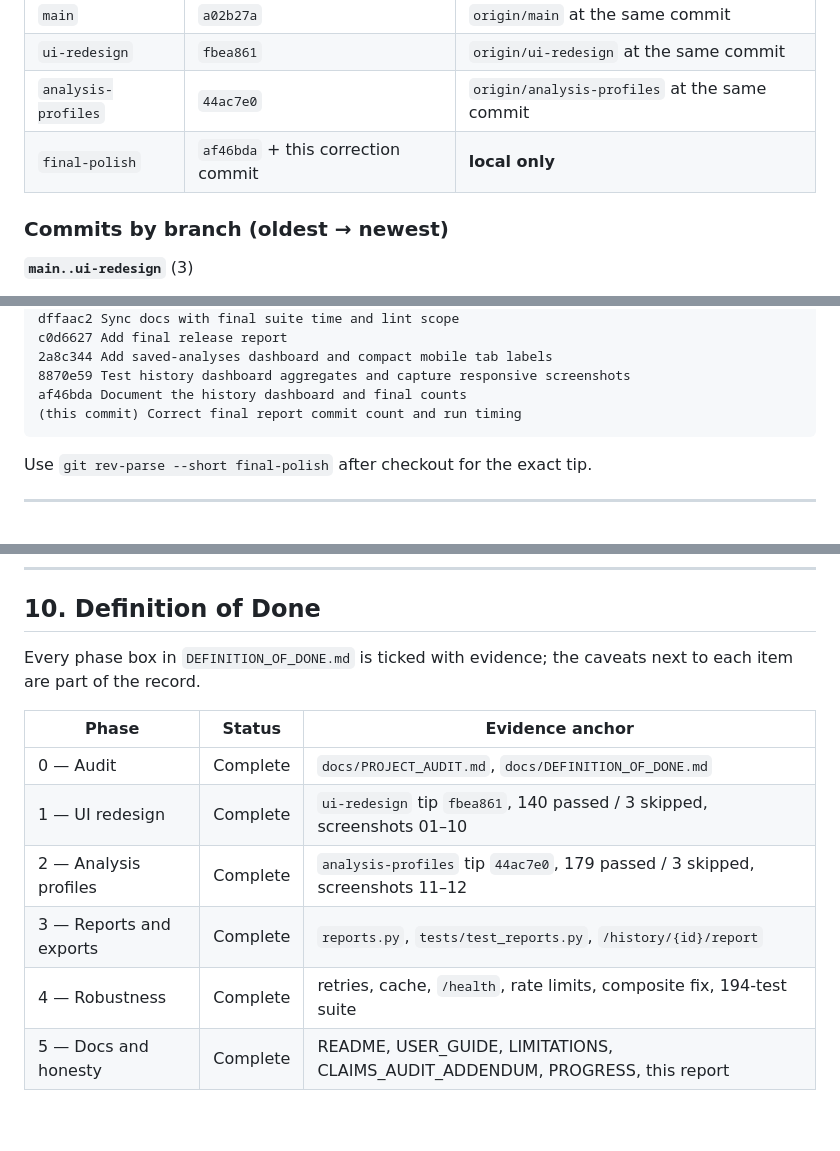
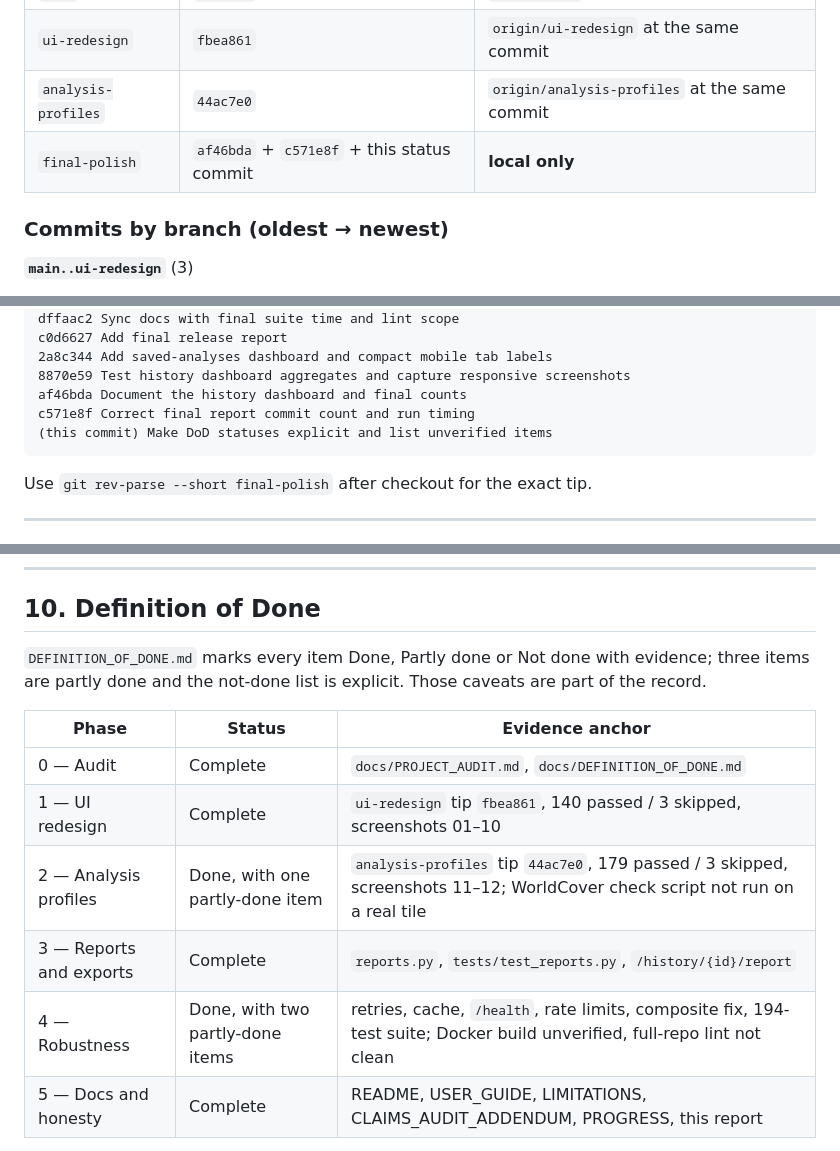
Before and after one commit to Aravind-Subramanian-16/satellite-change-detection, a Markdown page: docs/FINAL_REPORT.md, 3 parts joined by grey strips. GitHub-like rendering; blank space fills up the shorter version.

````diff
--- a/docs/FINAL_REPORT.md
+++ b/docs/FINAL_REPORT.md
@@ -40,7 +40,7 @@ All branches are linear and fast-forwardable; no merge commits exist.
 | `main` | `a02b27a` | `origin/main` at the same commit |
 | `ui-redesign` | `fbea861` | `origin/ui-redesign` at the same commit |
 | `analysis-profiles` | `44ac7e0` | `origin/analysis-profiles` at the same commit |
-| `final-polish` | `af46bda` + this correction commit | **local only** |
+| `final-polish` | `af46bda` + `c571e8f` + this status commit | **local only** |
 
 ### Commits by branch (oldest → newest)
 
@@ -80,7 +80,8 @@ c0d6627 Add final release report
 2a8c344 Add saved-analyses dashboard and compact mobile tab labels
 8870e59 Test history dashboard aggregates and capture responsive screenshots
 af46bda Document the history dashboard and final counts
-(this commit) Correct final report commit count and run timing
+c571e8f Correct final report commit count and run timing
+(this commit) Make DoD statuses explicit and list unverified items
 ```
 
 Use `git rev-parse --short final-polish` after checkout for the exact tip.
@@ -346,16 +347,17 @@ If you only merge into `main`, the branch push is optional.
 
 ## 10. Definition of Done
 
-Every phase box in `DEFINITION_OF_DONE.md` is ticked with evidence; the
-caveats next to each item are part of the record.
+`DEFINITION_OF_DONE.md` marks every item Done, Partly done or Not done with
+evidence; three items are partly done and the not-done list is explicit. Those
+caveats are part of the record.
 
 | Phase | Status | Evidence anchor |
 |---|---|---|
 | 0 — Audit | Complete | `docs/PROJECT_AUDIT.md`, `docs/DEFINITION_OF_DONE.md` |
 | 1 — UI redesign | Complete | `ui-redesign` tip `fbea861`, 140 passed / 3 skipped, screenshots 01–10 |
-| 2 — Analysis profiles | Complete | `analysis-profiles` tip `44ac7e0`, 179 passed / 3 skipped, screenshots 11–12 |
+| 2 — Analysis profiles | Done, with one partly-done item | `analysis-profiles` tip `44ac7e0`, 179 passed / 3 skipped, screenshots 11–12; WorldCover check script not run on a real tile |
 | 3 — Reports and exports | Complete | `reports.py`, `tests/test_reports.py`, `/history/{id}/report` |
-| 4 — Robustness | Complete | retries, cache, `/health`, rate limits, composite fix, 194-test suite |
+| 4 — Robustness | Done, with two partly-done items | retries, cache, `/health`, rate limits, composite fix, 194-test suite; Docker build unverified, full-repo lint not clean |
 | 5 — Docs and honesty | Complete | README, USER_GUIDE, LIMITATIONS, CLAIMS_AUDIT_ADDENDUM, PROGRESS, this report |
 
 Global rules: no push of `final-polish`; protected paths untouched; no
````
Also changed, not shown: other parts of docs/FINAL_REPORT.md (+1 -1 lines), docs/DEFINITION_OF_DONE.md (+52 -37 lines).
